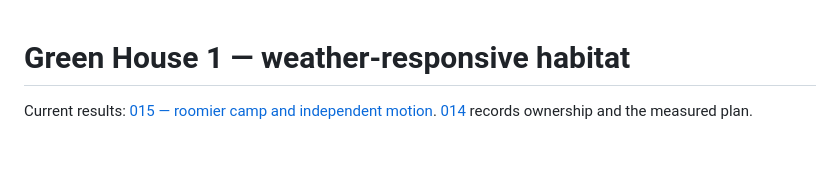
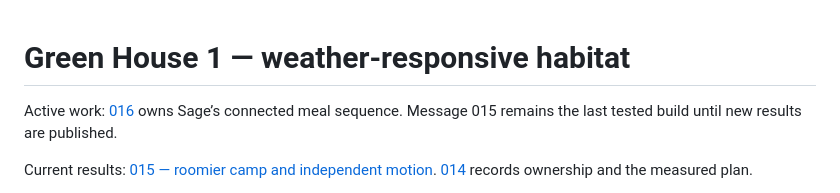
Before and after one commit to ilamgumaran/simpli-home-tools, a Markdown page: sessions/2026-10-10-weather-habitat/README.md, the part around the change. Rendered like a GitHub page; blank space fills up the shorter version.

Commit message:
Record Sage meal choreography plan and cloud ownership

```diff
--- a/sessions/2026-10-10-weather-habitat/README.md
+++ b/sessions/2026-10-10-weather-habitat/README.md
@@ -1,4 +1,6 @@
 # Green House 1 — weather-responsive habitat
+
+Active work: [016](016-cloud-meal-choreography-ownership.md) owns Sage’s connected meal sequence. Message 015 remains the last tested build until new results are published.
 
 Current results: [015 — roomier camp and independent motion](015-cloud-spacing-motion-results.md). [014](014-cloud-spacing-motion-ownership.md) records ownership and the measured plan.
 
```
Also changed, not shown: sessions/2026-10-10-weather-habitat/016-cloud-meal-choreography-ownership.md (added, +16 -0 lines), 1 other file.
